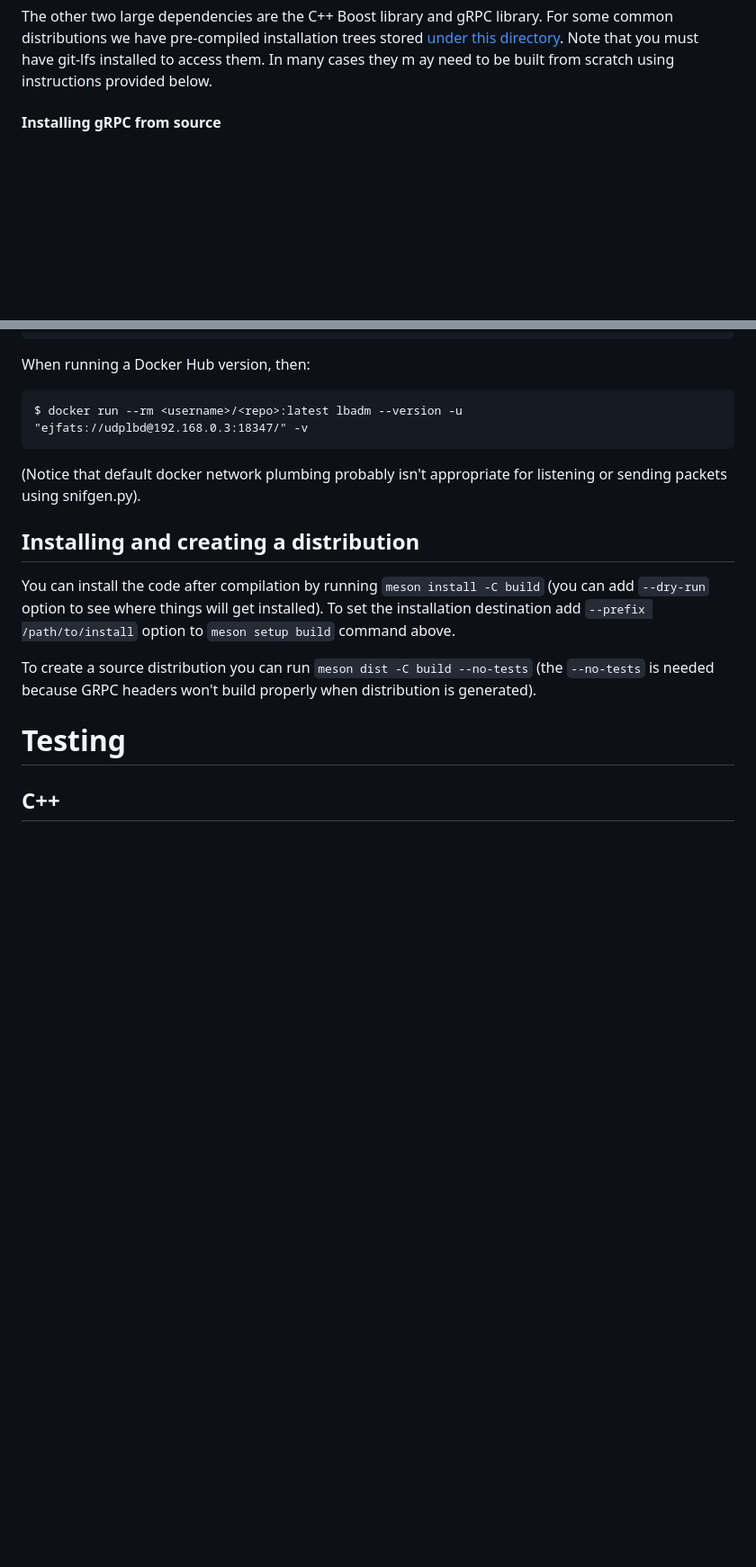
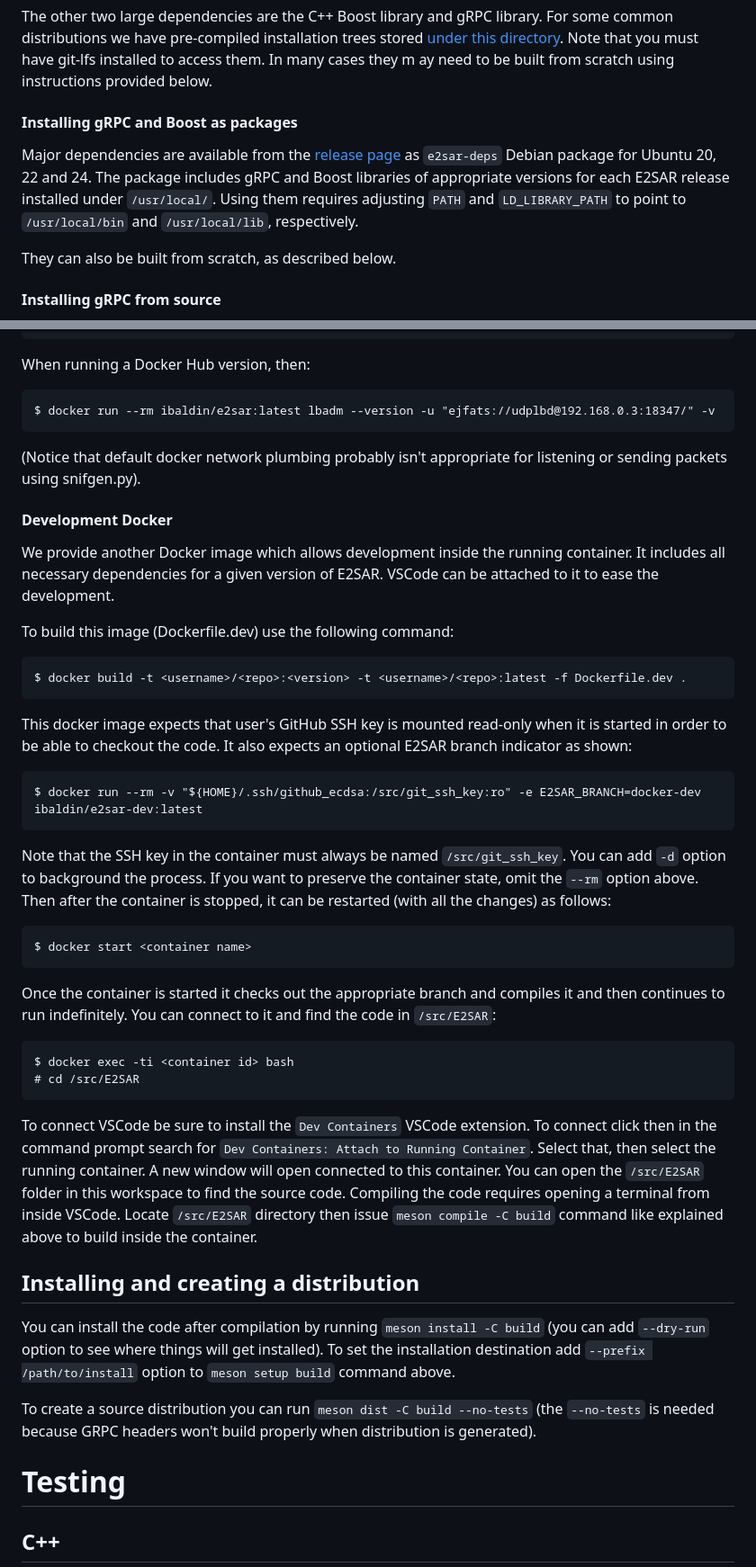
Before and after one commit to JeffersonLab/E2SAR, a Markdown page: README.md, 2 parts joined by grey strips. Shown at 90% size. GitHub-like rendering; blank space fills up the shorter version.

Commit message:
Adding instrux on how to use dev docker

````diff
--- a/README.md
+++ b/README.md
@@ -51,6 +50,12 @@ $ pip install protobuf
 Continue using the venv when compiling and testing e2sar. PSA: you can get out of the venv by running `deactivate` from inside the venv.
 
 The other two large dependencies are the C++ Boost library and gRPC library. For some common distributions we have pre-compiled installation trees stored [under this directory](binary_artifacts/). Note that you must have git-lfs installed to access them. In many cases they m ay need to be built from scratch using instructions provided below.
+
+#### Installing gRPC and Boost as packages
+
+Major dependencies are available from the [release page](https://github.com/JeffersonLab/E2SAR/releases) as `e2sar-deps` Debian package for Ubuntu 20, 22 and 24. The package includes gRPC and Boost libraries of appropriate versions for each E2SAR release installed under `/usr/local/`. Using them requires adjusting `PATH` and `LD_LIBRARY_PATH` to point to `/usr/local/bin` and `/usr/local/lib`, respectively.
+
+They can also be built from scratch, as described below.
 
 #### Installing gRPC from source
 
@@ -147,9 +151,34 @@ $ docker run --rm cli snifgen.py -g --sync --ip 192.168.100.1
 ```
 When running a Docker Hub version, then:
 ```
-$ docker run --rm <username>/<repo>:latest lbadm --version -u "ejfats://udplbd@192.168.0.3:18347/" -v
+$ docker run --rm ibaldin/e2sar:latest lbadm --version -u "ejfats://udplbd@192.168.0.3:18347/" -v
 ```
 (Notice that default docker network plumbing probably isn't appropriate for listening or sending packets using snifgen.py).
+
+#### Development Docker
+
+We provide another Docker image which allows development inside the running container. It includes all necessary dependencies for a given version of E2SAR. VSCode can be attached to it to ease the development.
+
+To build this image (Dockerfile.dev) use the following command:
+```
+$ docker build -t <username>/<repo>:<version> -t <username>/<repo>:latest -f Dockerfile.dev .
+```
+
+This docker image expects that user's GitHub SSH key is mounted read-only when it is started in order to be able to checkout the code. It also expects an optional E2SAR branch indicator as shown:
+```
+$ docker run --rm -v "${HOME}/.ssh/github_ecdsa:/src/git_ssh_key:ro" -e E2SAR_BRANCH=docker-dev ibaldin/e2sar-dev:latest
+```
+Note that the SSH key in the container must always be named `/src/git_ssh_key`. You can add `-d` option to background the process. If you want to preserve the container state, omit the `--rm` option above. Then after the container is stopped, it can be restarted (with all the changes) as follows:
+```
+$ docker start <container name>
+```
+
+Once the container is started it checks out the appropriate branch and compiles it and then continues to run indefinitely. You can connect to it and find the code in `/src/E2SAR`:
+```
+$ docker exec -ti <container id> bash
+# cd /src/E2SAR
+```
+To connect VSCode be sure to install the `Dev Containers`  VSCode extension. To connect click <F1> then in the command prompt search for `Dev Containers: Attach to Running Container`. Select that, then select the running container. A new window will open connected to this container. You can open the `/src/E2SAR` folder in this workspace to find the source code. Compiling the code requires opening a terminal from inside VSCode. Locate `/src/E2SAR` directory then issue `meson compile -C build` command like explained above to build inside the container.
 
 ## Installing and creating a distribution
 
````
Also changed, not shown: other parts of README.md (+2 -4 lines).
